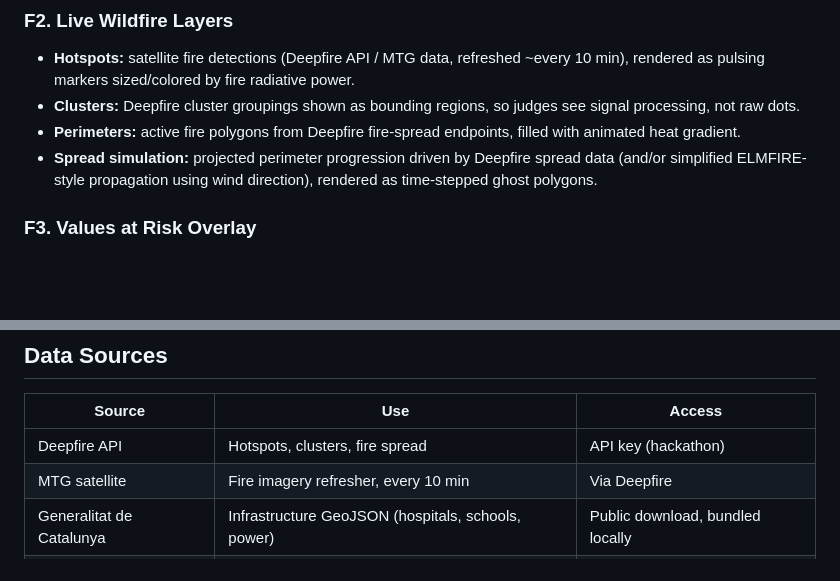
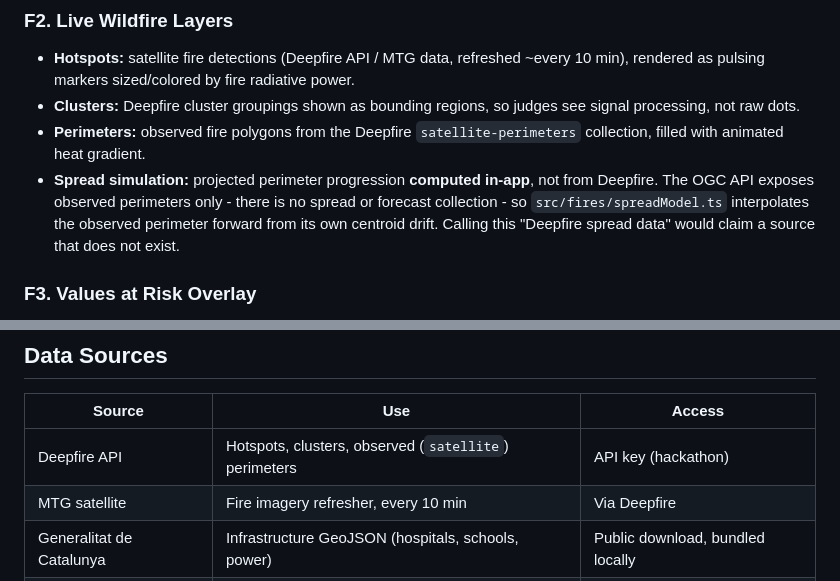
Before and after one commit to eldtechnologies/hackbarna-wildfire, a Markdown page: docs/DESIGN.md, 2 parts joined by grey strips. GitHub-like rendering; blank space fills up the shorter version.

```diff
--- a/docs/DESIGN.md
+++ b/docs/DESIGN.md
@@ -20,8 +20,8 @@ It renders a cinematic 3D globe focused on the Iberian Peninsula with live wildf
 ### F2. Live Wildfire Layers
 - **Hotspots:** satellite fire detections (Deepfire API / MTG data, refreshed ~every 10 min), rendered as pulsing markers sized/colored by fire radiative power.
 - **Clusters:** Deepfire cluster groupings shown as bounding regions, so judges see signal processing, not raw dots.
-- **Perimeters:** active fire polygons from Deepfire fire-spread endpoints, filled with animated heat gradient.
-- **Spread simulation:** projected perimeter progression driven by Deepfire spread data (and/or simplified ELMFIRE-style propagation using wind direction), rendered as time-stepped ghost polygons.
+- **Perimeters:** observed fire polygons from the Deepfire `satellite-perimeters` collection, filled with animated heat gradient.
+- **Spread simulation:** projected perimeter progression **computed in-app**, not from Deepfire. The OGC API exposes observed perimeters only - there is no spread or forecast collection - so `src/fires/spreadModel.ts` interpolates the observed perimeter forward from its own centroid drift. Calling this "Deepfire spread data" would claim a source that does not exist.
 
 ### F3. Values at Risk Overlay
 - Infrastructure layers from Generalitat de Catalunya / open data: hospitals, schools, towns, power infrastructure, roads.
@@ -71,7 +71,7 @@ It renders a cinematic 3D globe focused on the Iberian Peninsula with live wildf
 
 | Source | Use | Access |
 |---|---|---|
-| Deepfire API | Hotspots, clusters, fire spread | API key (hackathon) |
+| Deepfire API | Hotspots, clusters, observed (`satellite`) perimeters | API key (hackathon) |
 | MTG satellite | Fire imagery refresher, every 10 min | Via Deepfire |
 | Generalitat de Catalunya | Infrastructure GeoJSON (hospitals, schools, power) | Public download, bundled locally |
 | ELMFIRE model | Spread model reference | Simplified propagation in-app |
```
Also changed, not shown: docs/stream3-baselines.md (+7 -0 lines).
